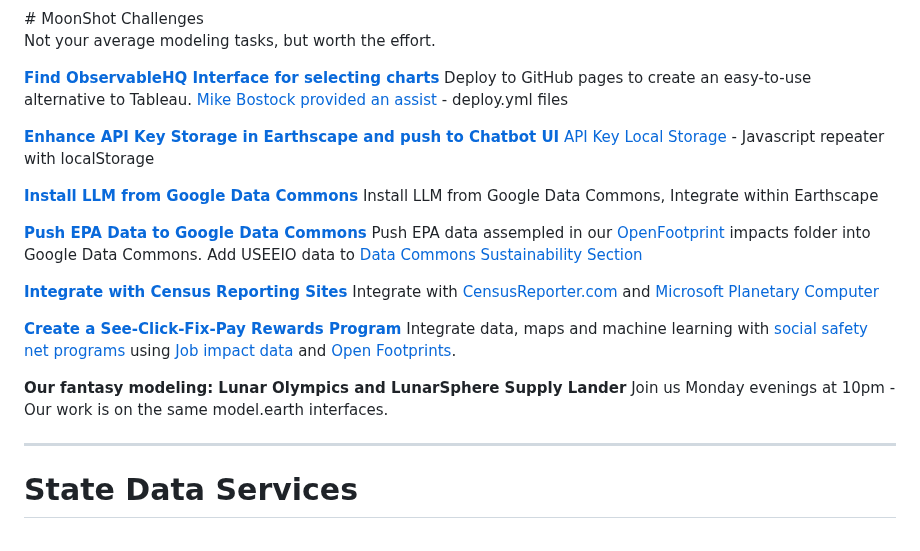
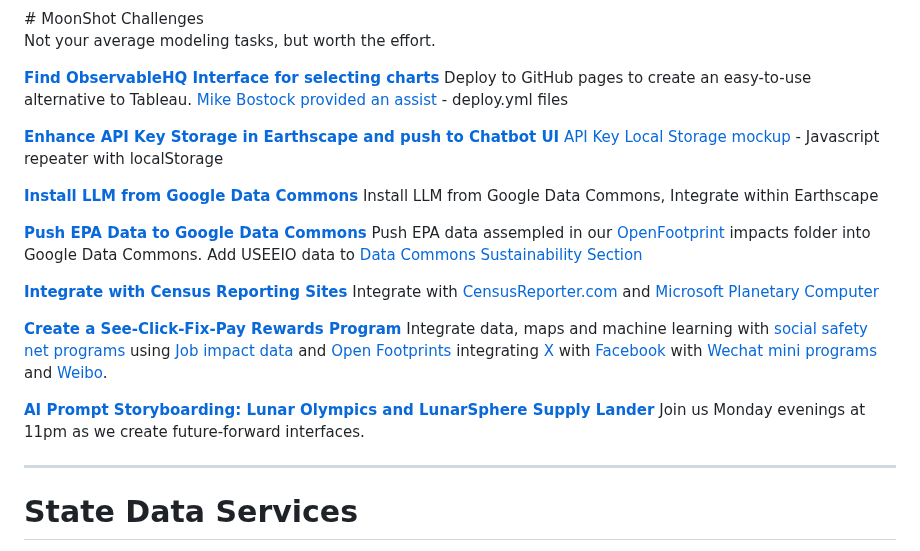
Before and after one commit to sahilmalhotra0510/io, a Markdown page: active.md, the part around the change. Drawn GitHub-style.

Commit message:
Add replicate link

```diff
--- a/active.md
+++ b/active.md
@@ -74,7 +74,7 @@ Deploy to GitHub pages to create an easy-to-use alternative to Tableau.
 [Mike Bostock provided an assist](https://github.com/observablehq/framework/discussions/1030) - deploy.yml files
 
 **[Enhance API Key Storage in Earthscape and push to Chatbot UI](/earthscape)**
-[API Key Local Storage](../localsite/tools/storage/api/) - Javascript repeater with localStorage
+[API Key Local Storage mockup](../localsite/tools/storage/api/) - Javascript repeater with localStorage
 
 **[Install LLM from Google Data Commons](/localsite/info/data/datacommons/)**
 Install LLM from Google Data Commons, Integrate within Earthscape
@@ -88,10 +88,10 @@ Integrate with [CensusReporter.com](https://CensusReporter.com) and [Microsoft P
 
 **[Create a See-Click-Fix-Pay Rewards Program](https://seeclickfix.com)**
 Integrate data, maps and machine learning with [social safety net programs](https://www.codeforamerica.org/features/bringing-social-safety-net-benefits-online/) using
-[Job impact data](/localsite/info/#indicators=VADD,JOBS) and [Open Footprints](/OpenFootprint/).
+[Job impact data](/localsite/info/#indicators=VADD,JOBS) and [Open Footprints](/OpenFootprint/) integrating [X](https://x.com) with [Facebook](https://facebook.com/) with [Wechat mini programs](https://sekkeidigitalgroup.com/wechat-mini-program/) and [Weibo](Weibo).
 
-**Our fantasy modeling: Lunar Olympics and LunarSphere Supply Lander**
-Join us Monday evenings at 10pm - Our work is on the same model.earth interfaces.
+**[AI Prompt Storyboarding: Lunar Olympics and LunarSphere Supply Lander](/replicate/)**
+Join us Monday evenings at 11pm as we create future-forward interfaces.
 
 <!-- [ML - NAICS Imputation Using Machine Learning](https://github.com/ModelEarth/machine-learning) - Honglin-->
 <!-- [CMD - Build IO .json files from EPA API for all 50 states](/io/charts/) - Honglin (next week)--><!-- Zhu -->
@@ -101,10 +101,11 @@ Join us Monday evenings at 10pm - Our work is on the same model.earth interfaces
 Use dashes rather than underscores in file names and parameters for readability in links and for compatibility with markdown. Otherwise a back-slash \_ is needed when documenting.
 
 
-We're meeting Thursday at Noon EDT, and again on Sunday at 10 PM EDT.
-(We also do focused meetups other evenings, and on Mondays and Tuesdays.)
 
 We're meeting today (Thursday) at Noon EDT, and again on Sunday at 10 PM EDT.
+(We also do focused meetups Monday and Tuesday afternoons, and evenings at 10 PM.)
+
+We're meeting on Sunday at 10 PM EDT, and again on Thursday at Noon EDT.
 (We also do focused meetups Monday and Tuesday afternoons, and evenings at 10 PM.)
 
 We're meeting tonight (Sunday) at 10 PM EDT, and again on Thursday at Noon EDT.
@@ -118,14 +119,14 @@ Welcome! - We're meeting today (Thursday) at Noon EDT, then Sunday at 10 PM
 
 Welcome! - Our next Model.earth meetup is Thursday at Noon EDT
 
+Welcome! - Our next Model.earth meetup is Sunday at 10 PM EDT
 
-
-Welcome! - Our next Model.earth meetup is Sunday at 10 PM EDT
+Welcome! - Our next Model.earth React meetup is Wednesday at 10PM EDT
 
 Hi, thanks for registering with our ModelEarth team!
 
-We're meeting on Sunday at 10 PM EDT, and again on Thursday at Noon EDT.
-(We also do focused meetups Monday and Tuesday afternoons, and evenings at 10 PM.)
+We're meeting Thursday at Noon EDT, and again on Sunday at 10 PM EDT.
+(We also do focused meetups other evenings, and on Mondays and Tuesdays.)
 
 Let me know which of the following areas you're interested in:
 Javascript, React, D3, Leaflet, Python, Forecasting with ML, LLM Chat
```
